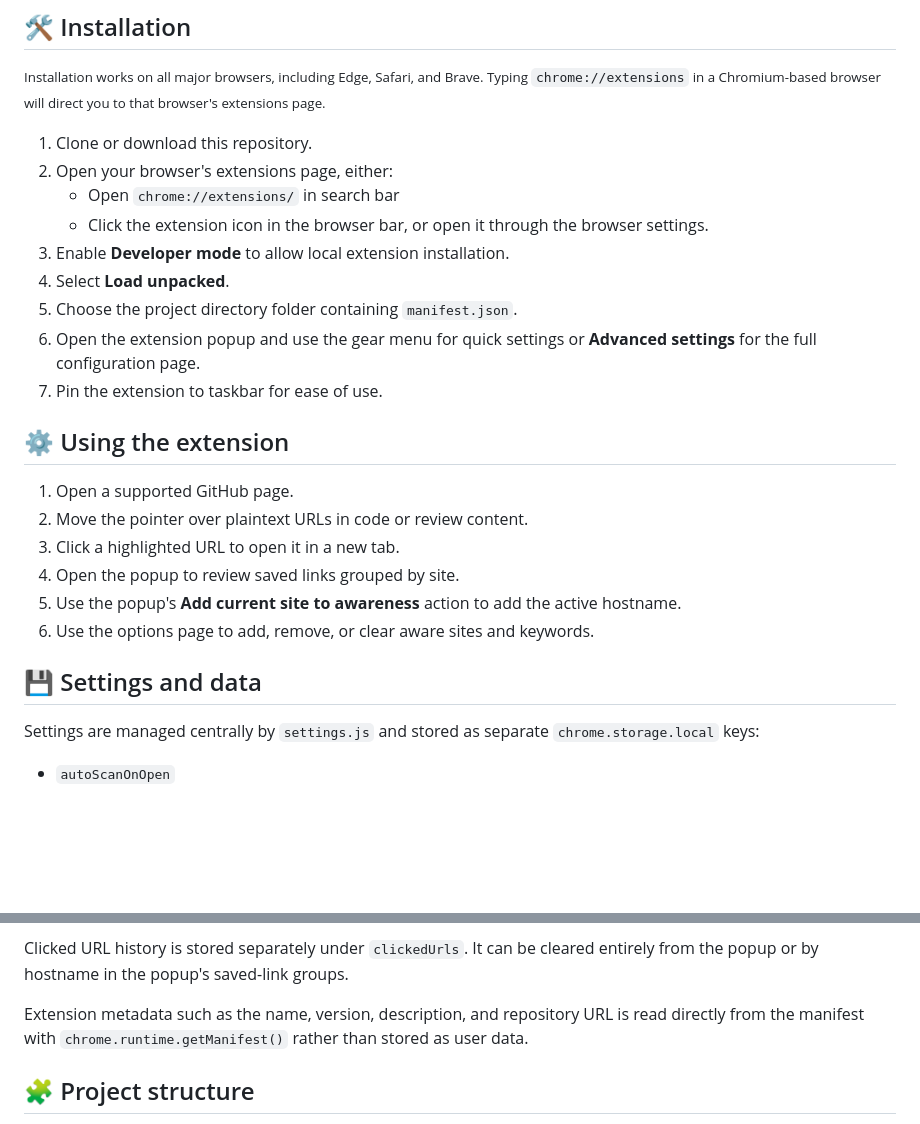
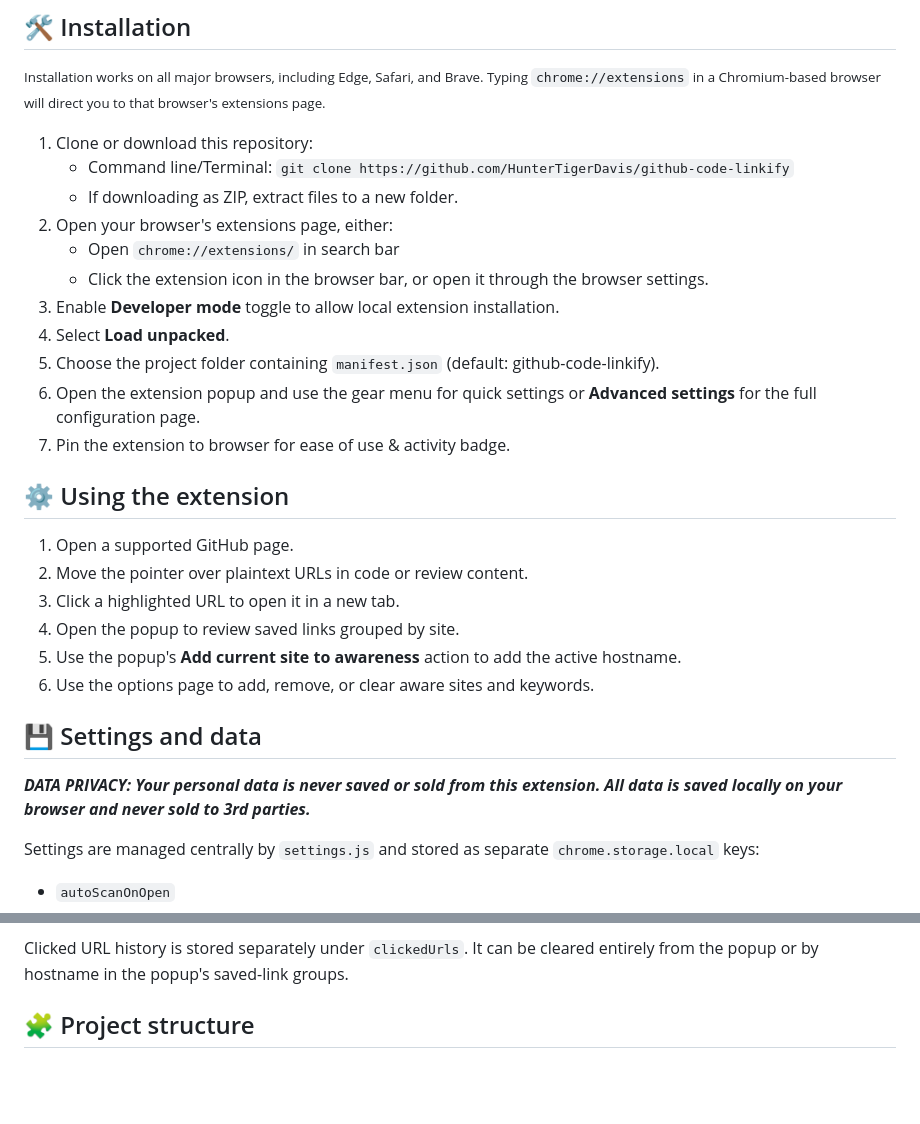
Before and after one commit to HunterTigerDavis/github-code-linkify, a Markdown page: README.md, 2 parts joined by grey strips. GitHub-like rendering; blank space fills up the shorter version.

Commit message:
Update installation steps & privacy notice in README.md
Updated installation instructions for clarity and added new steps for enabling Developer mode and pinning the extension.

Signed-off-by: Hunter Davis <huntertigerdavis@gmail.com>

````diff
--- a/README.md
+++ b/README.md
@@ -33,15 +33,17 @@ Custom sites and keywords can be managed from **Settings > Advanced settings**.
 
 <small> Installation works on all major browsers, including Edge, Safari, and Brave. Typing `chrome://extensions` in a Chromium-based browser will direct you to that browser's extensions page.</small>
 
-1. Clone or download this repository.
-2. Open your browser's extensions page, either:
+1. Clone or download this repository:
+	- Command line/Terminal: ```git clone https://github.com/HunterTigerDavis/github-code-linkify```
+	- If downloading as ZIP, extract files to a new folder.
+3. Open your browser's extensions page, either:
     - Open `chrome://extensions/` in search bar
 	- Click the extension icon in the browser bar, or open it through the browser settings.
-3. Enable **Developer mode** to allow local extension installation.
-4. Select **Load unpacked**.
-5. Choose the project directory folder containing `manifest.json`.
-6. Open the extension popup and use the gear menu for quick settings or **Advanced settings** for the full configuration page.
-7. Pin the extension to taskbar for ease of use.
+4. Enable **Developer mode** toggle to allow local extension installation.
+5. Select **Load unpacked**.
+6. Choose the project folder containing `manifest.json` (default: github-code-linkify).
+7. Open the extension popup and use the gear menu for quick settings or **Advanced settings** for the full configuration page.
+8. Pin the extension to browser for ease of use & activity badge.
 
 ## ⚙️ Using the extension
 
@@ -53,6 +55,8 @@ Custom sites and keywords can be managed from **Settings > Advanced settings**.
 6. Use the options page to add, remove, or clear aware sites and keywords.
 
 ## 💾 Settings and data
+
+***DATA PRIVACY: Your personal data is never saved or sold from this extension. All data is saved locally on your browser and never sold to 3rd parties.***
 
 Settings are managed centrally by `settings.js` and stored as separate `chrome.storage.local` keys:
 
@@ -67,8 +71,6 @@ Settings are managed centrally by `settings.js` and stored as separate `chrome.s
 The popup and options page both use the shared settings API. The content script reads the same values when deciding whether the current page is code-aware. `chrome.storage.onChanged` keeps active extension contexts synchronized.
 
 Clicked URL history is stored separately under `clickedUrls`. It can be cleared entirely from the popup or by hostname in the popup's saved-link groups.
-
-Extension metadata such as the name, version, description, and repository URL is read directly from the manifest with `chrome.runtime.getManifest()` rather than stored as user data.
 
 ## 🧩 Project structure
 
````
